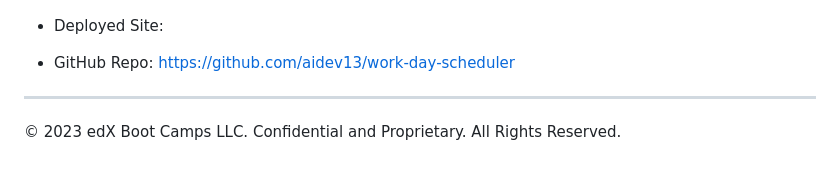
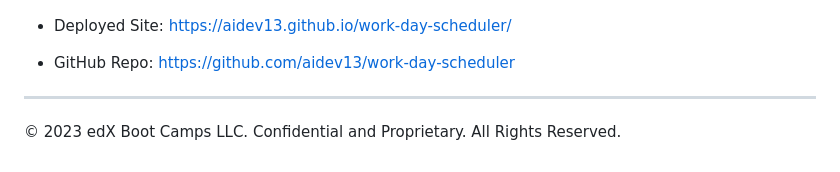
Before and after one commit to aidev13/work-day-scheduler, a Markdown page: README.md, the part around the change. Rendered like a GitHub page.

Commit message:
updated notes

```diff
--- a/README.md
+++ b/README.md
@@ -103,7 +103,7 @@ You are required to submit the following for review:
 
 * Screenshot: ![Screenshot of webpage](./Assets/images/workdayscheduler.png)
 
-* Deployed Site:
+* Deployed Site: https://aidev13.github.io/work-day-scheduler/
 
 * GitHub Repo: https://github.com/aidev13/work-day-scheduler
 
```
